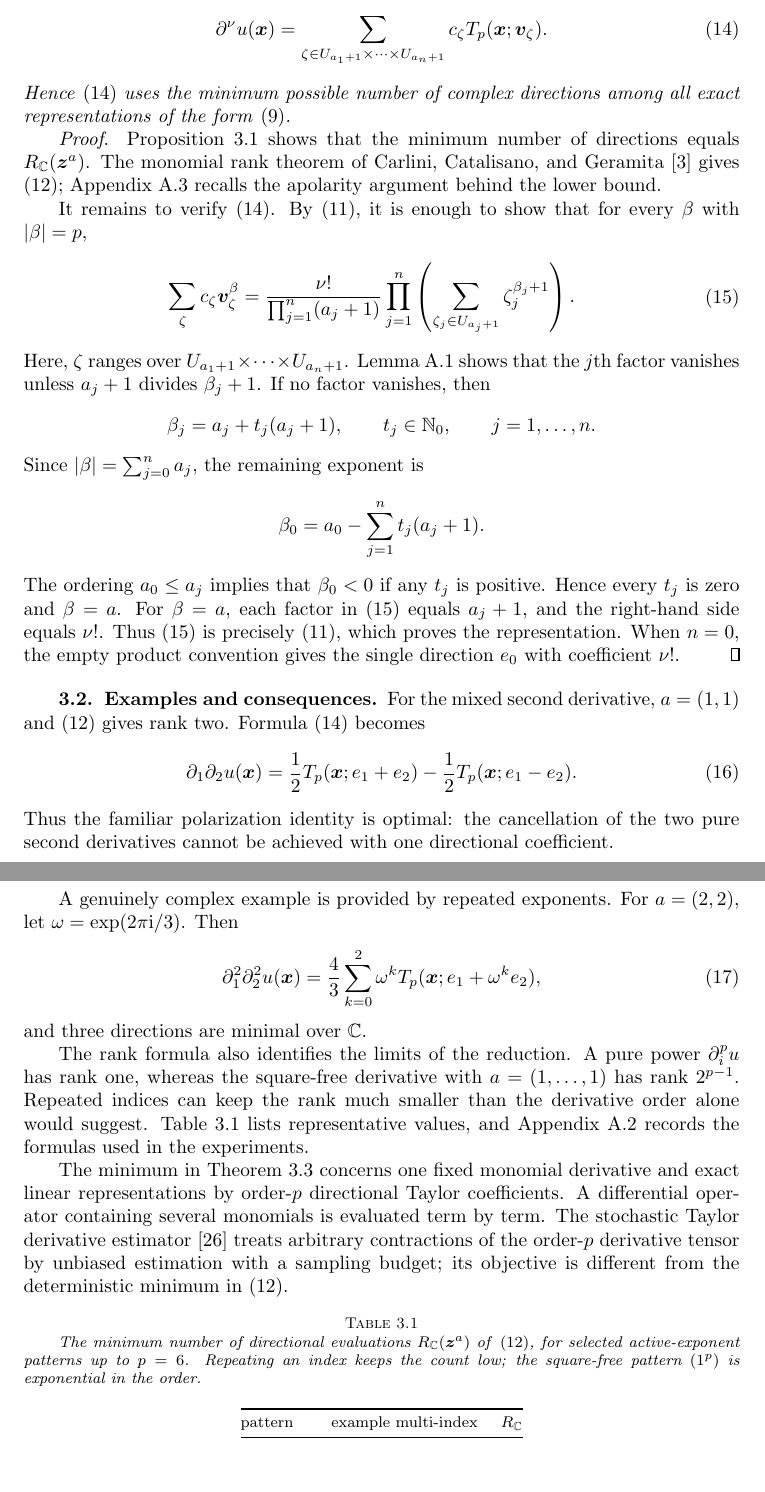
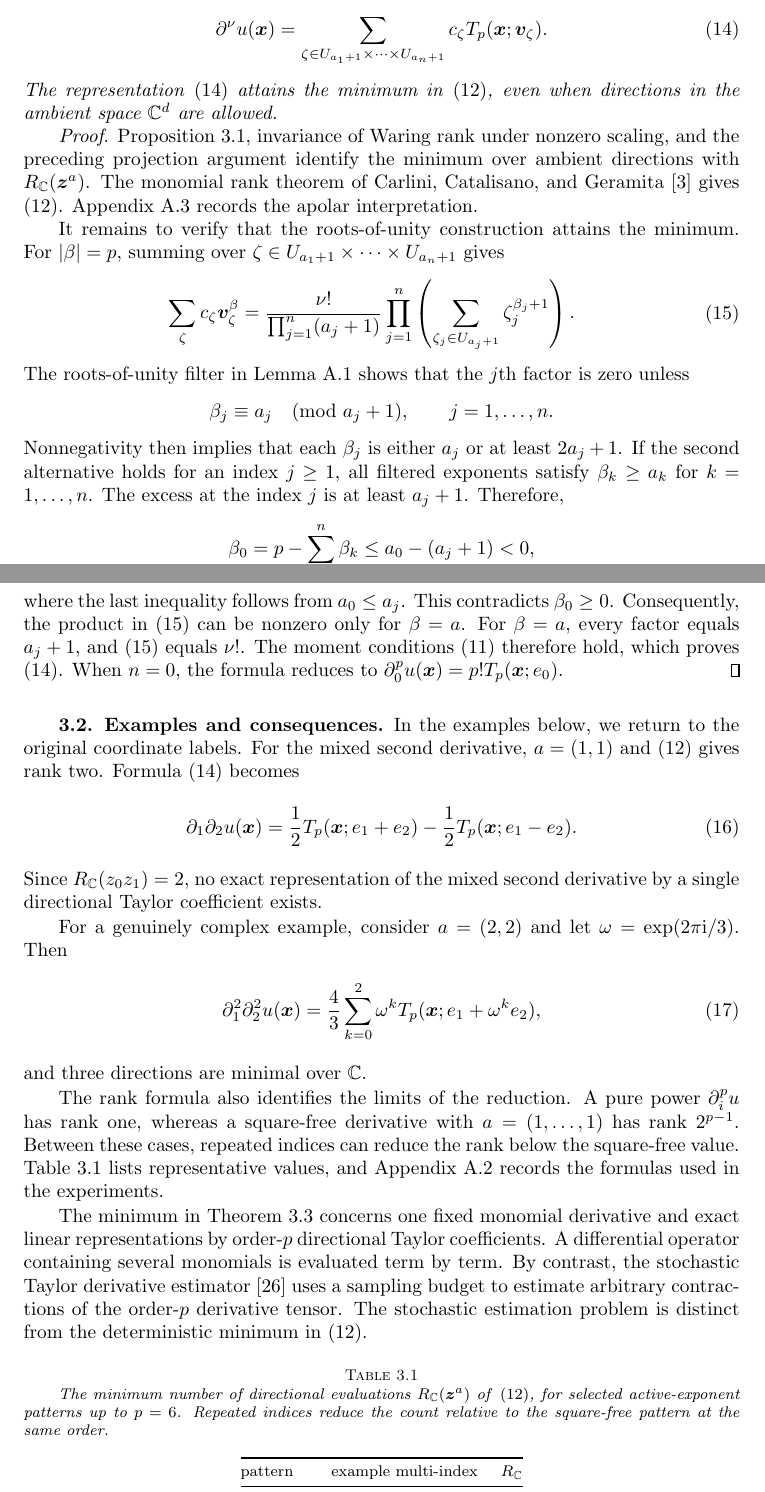
Before and after one commit to freezeng123456/apolarity, a LaTeX paper (docs/paper/jsc_paper_main.tex): two parts of pages 5 and 6 of 15, joined at a grey line, cut so that both start at the same text, the shorter picture padded with empty space. Compiled offline with pdfLaTeX; a LaTeX package or settings file that is missing is left out.

Commit message:
Clarify the directional Waring proof

```diff
--- a/docs/paper/jsc_paper_main.tex
+++ b/docs/paper/jsc_paper_main.tex
@@ -441,26 +455,26 @@ $U_m:=\{\zeta\in\C:\zeta^m=1\}$.
     \end{equation}
     Then
     \begin{equation}\label{eq_optimal_representation}
-        \dal u(\bx)
+        \partial^\nu u(\bx)
         =
         \sum_{\zeta\in U_{a_1+1}\times\cdots\times U_{a_n+1}}
         c_\zeta\Tp(\bx;\bv_\zeta).
     \end{equation}
-    Hence \eqref{eq_optimal_representation} uses the minimum possible number of
-    complex directions among all exact representations of the form
-    \eqref{eq_schedule}.
+    The representation \eqref{eq_optimal_representation} attains the minimum
+    in \eqref{eq_rank}, even when directions in the ambient space $\C^d$ are
+    allowed.
 \end{theorem}
 
 \begin{proof}
-    Proposition~\ref{prop_bridge} shows that the minimum number of directions
-    equals $R_{\C}(\bz^a)$. The monomial rank theorem of Carlini,
-    Catalisano, and Geramita~\cite{CCG2012} gives \eqref{eq_rank};
-    Appendix~\ref{sec_apolar} recalls the apolarity argument behind the lower
-    bound.
+    Proposition~\ref{prop_bridge}, invariance of Waring rank under nonzero
+    scaling, and the preceding projection argument identify the minimum over
+    ambient directions with $R_{\C}(\bz^a)$. The monomial rank theorem of
+    Carlini, Catalisano, and Geramita~\cite{CCG2012} gives \eqref{eq_rank}.
+    Appendix~\ref{sec_apolar} records the apolar interpretation.
 
-    It remains to verify \eqref{eq_optimal_representation}. By
-    \eqref{eq_moment}, it is enough to show that for every $\beta$ with
-    $\abs{\beta}=p$,
+    It remains to verify that the roots-of-unity construction attains the
+    minimum. For $\abs{\beta}=p$, summing over
+    $\zeta\in U_{a_1+1}\times\cdots\times U_{a_n+1}$ gives
     \begin{equation}\label{eq_root_moments}
     \begin{aligned}
         \sum_{\zeta}c_\zeta\bv_\zeta^\beta
@@ -473,34 +487,38 @@ $U_m:=\{\zeta\in\C:\zeta^m=1\}$.
         \right).
     \end{aligned}
     \end{equation}
-    Here, $\zeta$ ranges over
-    $U_{a_1+1}\times\cdots\times U_{a_n+1}$.
-    Lemma~\ref{lem_filter} shows that the $j$th factor vanishes unless
-    $a_j+1$ divides $\beta_j+1$. If no factor vanishes, then
+    The roots-of-unity filter in Lemma~\ref{lem_filter} shows that the $j$th
+    factor is zero unless
     \begin{equation*}
-        \beta_j=a_j+t_j(a_j+1),
-        \qquad t_j\in\N_0,
+        \beta_j\equiv a_j\pmod{a_j+1},
         \qquad j=1,\ldots,n.
     \end{equation*}
-    Since $\abs{\beta}=\sum_{j=0}^{n}a_j$, the remaining exponent is
+    Nonnegativity then implies that each $\beta_j$ is either $a_j$ or at least
+    $2a_j+1$. If the second alternative holds for an index $j\geq1$, all
+    filtered exponents satisfy $\beta_k\geq a_k$ for $k=1,\ldots,n$. The
+    excess at the index $j$ is at least $a_j+1$. Therefore,
     \begin{equation*}
         \beta_0
         =
-        a_0-\sum_{j=1}^{n}t_j(a_j+1).
+        p-\sum_{k=1}^{n}\beta_k
+        \leq
+        a_0-(a_j+1)
+        <0,
     \end{equation*}
-    The ordering $a_0\leq a_j$ implies that $\beta_0<0$ if any $t_j$ is
-    positive. Hence every $t_j$ is zero and $\beta=a$. For $\beta=a$, each
-    factor in \eqref{eq_root_moments} equals $a_j+1$, and the right-hand side
-    equals $\nu!$. Thus \eqref{eq_root_moments} is precisely
-    \eqref{eq_moment}, which proves the representation. When $n=0$, the empty
-    product convention gives the single direction $e_0$ with coefficient
-    $\nu!$.
+    where the last inequality follows from $a_0\leq a_j$. This contradicts
+    $\beta_0\geq0$. Consequently, the product in
+    \eqref{eq_root_moments} can be nonzero only for $\beta=a$. For $\beta=a$,
+    every factor equals $a_j+1$, and \eqref{eq_root_moments} equals $\nu!$.
+    The moment conditions \eqref{eq_moment} therefore hold, which proves
+    \eqref{eq_optimal_representation}. When $n=0$, the formula reduces to
+    $\partial_0^p u(\bx)=p!\Tp(\bx;e_0)$.
 \end{proof}
 
 \subsection{Examples and consequences}\label{sec_consequences}
 
-For the mixed second derivative, $a=(1,1)$ and \eqref{eq_rank} gives rank two.
-Formula \eqref{eq_optimal_representation} becomes
+In the examples below, we return to the original coordinate labels. For the
+mixed second derivative, $a=(1,1)$ and \eqref{eq_rank} gives rank two. Formula
+\eqref{eq_optimal_representation} becomes
 \begin{equation}\label{eq_two_point}
     \partial_1\partial_2u(\bx)
     =
@@ -508,12 +526,11 @@ Formula \eqref{eq_optimal_representation} becomes
     -
     \frac{1}{2}\Tp(\bx;e_1-e_2).
 \end{equation}
-Thus the familiar polarization identity is optimal: the cancellation of the
-two pure second derivatives cannot be achieved with one directional
-coefficient.
+Since $R_{\C}(z_0z_1)=2$, no exact representation of the mixed second
+derivative by a single directional Taylor coefficient exists.
 
-A genuinely complex example is provided by repeated exponents. For $a=(2,2)$,
-let $\omega=\exp(2\pi\mathrm{i}/3)$. Then
+For a genuinely complex example, consider $a=(2,2)$ and let
+$\omega=\exp(2\pi\mathrm{i}/3)$. Then
 \begin{equation}\label{eq_example_22}
     \partial_1^2\partial_2^2u(\bx)
     =
@@ -524,25 +541,25 @@ let $\omega=\exp(2\pi\mathrm{i}/3)$. Then
 and three directions are minimal over $\C$.
 
 The rank formula also identifies the limits of the reduction. A pure power
-$\partial_i^pu$ has rank one, whereas the square-free derivative with
-$a=(1,\ldots,1)$ has rank $2^{p-1}$. Repeated indices can keep the rank much
-smaller than the derivative order alone would suggest. Table~\ref{tab_patterns}
-lists representative values, and Appendix~\ref{sec_lowschedules} records the
-formulas used in the experiments.
+$\partial_i^pu$ has rank one, whereas a square-free derivative with
+$a=(1,\ldots,1)$ has rank $2^{p-1}$. Between these cases, repeated indices can
+reduce the rank below the square-free value. Table~\ref{tab_patterns} lists
+representative values, and Appendix~\ref{sec_lowschedules} records the formulas
+used in the experiments.
 
 The minimum in Theorem~\ref{thm_main} concerns one fixed monomial derivative
 and exact linear representations by order-$p$ directional Taylor coefficients.
 A differential operator containing several monomials is evaluated term by term.
-The stochastic Taylor derivative estimator~\cite{Shi2024stde} treats arbitrary
-contractions of the order-$p$ derivative tensor by unbiased estimation with a
-sampling budget; its objective is different from the deterministic minimum in
-\eqref{eq_rank}.
+By contrast, the stochastic Taylor derivative estimator~\cite{Shi2024stde}
+uses a sampling budget to estimate arbitrary contractions of the order-$p$
+derivative tensor. The stochastic estimation problem is distinct from the
+deterministic minimum in \eqref{eq_rank}.
 
 \begin{table}[htbp]
 \centering
 \footnotesize
 \caption{The minimum number of directional evaluations $R_{\C}(\bz^{a})$ of \eqref{eq_rank}, for selected active-exponent patterns up to $p = 6$.
-Repeating an index keeps the count low; the square-free pattern $(1^{p})$ is exponential in the order.}
+Repeated indices reduce the count relative to the square-free pattern at the same order.}
 \label{tab_patterns}
 \begin{tabular}{@{}llr@{}}
 \toprule
```
Also changed, not shown: docs/paper/jsc_paper_main.pdf, docs/paper/jsc_paper_main.tex (98 more changed lines).
